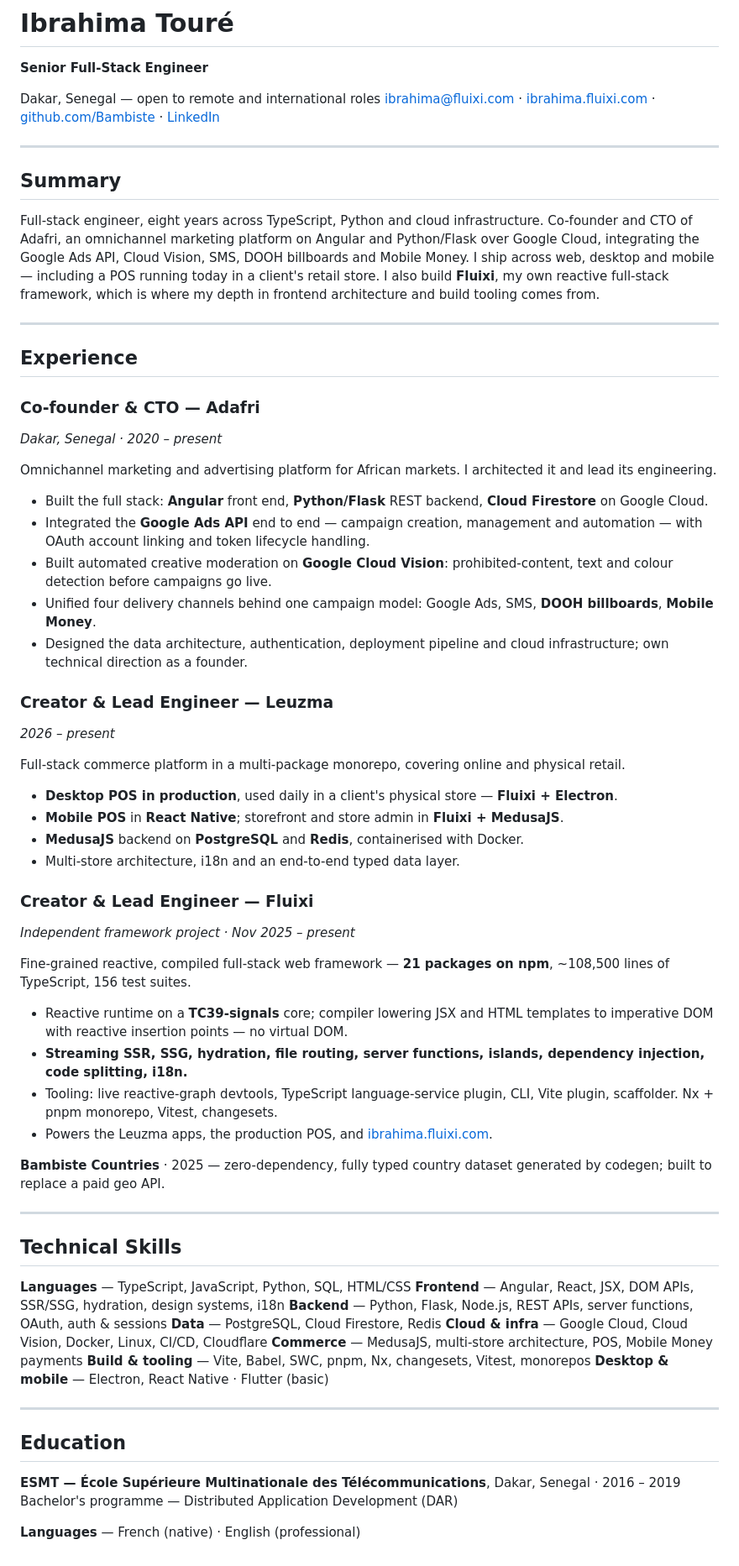
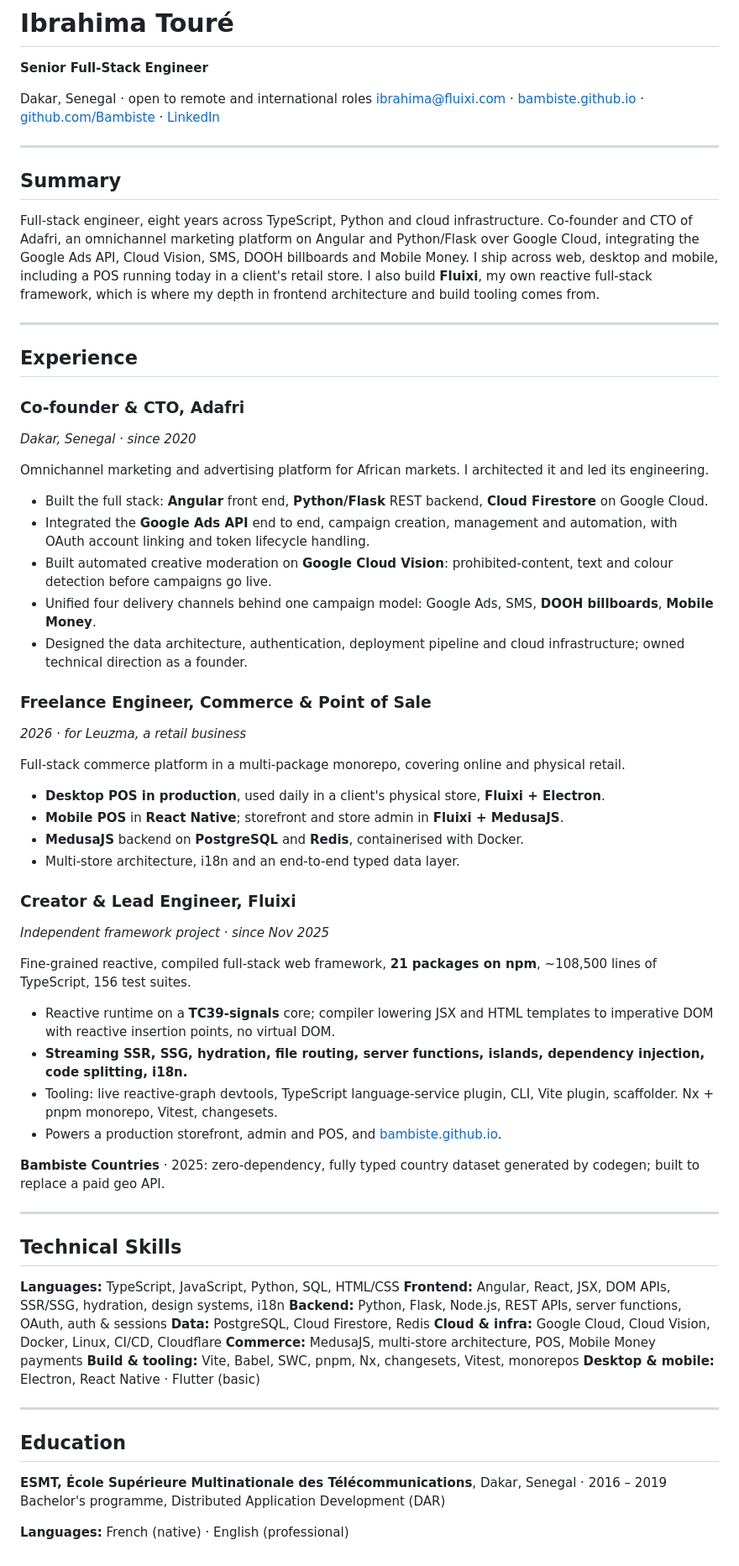
Before and after one commit to bambiste/bambiste.github.io, a Markdown page: cv/cv-fullstack-engineer.en.md, the part around the change. Shown at 84% size. GitHub-like rendering.

```diff
--- a/cv/cv-fullstack-engineer.en.md
+++ b/cv/cv-fullstack-engineer.en.md
@@ -2,70 +2,70 @@
 
 **Senior Full-Stack Engineer**
 
-Dakar, Senegal — open to remote and international roles
-ibrahima@fluixi.com · [ibrahima.fluixi.com](https://ibrahima.fluixi.com) · [github.com/Bambiste](https://github.com/Bambiste) · [LinkedIn](https://www.linkedin.com/in/ibrahima-toure-a31073184)
+Dakar, Senegal · open to remote and international roles
+ibrahima@fluixi.com · [bambiste.github.io](https://bambiste.github.io) · [github.com/Bambiste](https://github.com/Bambiste) · [LinkedIn](https://www.linkedin.com/in/ibrahima-toure-a31073184)
 
 ---
 
 ## Summary
 
-Full-stack engineer, eight years across TypeScript, Python and cloud infrastructure. Co-founder and CTO of Adafri, an omnichannel marketing platform on Angular and Python/Flask over Google Cloud, integrating the Google Ads API, Cloud Vision, SMS, DOOH billboards and Mobile Money. I ship across web, desktop and mobile — including a POS running today in a client's retail store. I also build **Fluixi**, my own reactive full-stack framework, which is where my depth in frontend architecture and build tooling comes from.
+Full-stack engineer, eight years across TypeScript, Python and cloud infrastructure. Co-founder and CTO of Adafri, an omnichannel marketing platform on Angular and Python/Flask over Google Cloud, integrating the Google Ads API, Cloud Vision, SMS, DOOH billboards and Mobile Money. I ship across web, desktop and mobile, including a POS running today in a client's retail store. I also build **Fluixi**, my own reactive full-stack framework, which is where my depth in frontend architecture and build tooling comes from.
 
 ---
 
 ## Experience
 
-### Co-founder & CTO — Adafri
-*Dakar, Senegal · 2020 – present*
+### Co-founder & CTO, Adafri
+*Dakar, Senegal · since 2020*
 
-Omnichannel marketing and advertising platform for African markets. I architected it and lead its engineering.
+Omnichannel marketing and advertising platform for African markets. I architected it and led its engineering.
 
 - Built the full stack: **Angular** front end, **Python/Flask** REST backend, **Cloud Firestore** on Google Cloud.
-- Integrated the **Google Ads API** end to end — campaign creation, management and automation — with OAuth account linking and token lifecycle handling.
+- Integrated the **Google Ads API** end to end, campaign creation, management and automation, with OAuth account linking and token lifecycle handling.
 - Built automated creative moderation on **Google Cloud Vision**: prohibited-content, text and colour detection before campaigns go live.
 - Unified four delivery channels behind one campaign model: Google Ads, SMS, **DOOH billboards**, **Mobile Money**.
-- Designed the data architecture, authentication, deployment pipeline and cloud infrastructure; own technical direction as a founder.
+- Designed the data architecture, authentication, deployment pipeline and cloud infrastructure; owned technical direction as a founder.
 
-### Creator & Lead Engineer — Leuzma
-*2026 – present*
+### Freelance Engineer, Commerce & Point of Sale
+*2026 · for Leuzma, a retail business*
 
 Full-stack commerce platform in a multi-package monorepo, covering online and physical retail.
 
-- **Desktop POS in production**, used daily in a client's physical store — **Fluixi + Electron**.
+- **Desktop POS in production**, used daily in a client's physical store, **Fluixi + Electron**.
 - **Mobile POS** in **React Native**; storefront and store admin in **Fluixi + MedusaJS**.
 - **MedusaJS** backend on **PostgreSQL** and **Redis**, containerised with Docker.
 - Multi-store architecture, i18n and an end-to-end typed data layer.
 
-### Creator & Lead Engineer — Fluixi
-*Independent framework project · Nov 2025 – present*
+### Creator & Lead Engineer, Fluixi
+*Independent framework project · since Nov 2025*
 
-Fine-grained reactive, compiled full-stack web framework — **21 packages on npm**, ~108,500 lines of TypeScript, 156 test suites.
+Fine-grained reactive, compiled full-stack web framework, **21 packages on npm**, ~108,500 lines of TypeScript, 156 test suites.
 
-- Reactive runtime on a **TC39-signals** core; compiler lowering JSX and HTML templates to imperative DOM with reactive insertion points — no virtual DOM.
+- Reactive runtime on a **TC39-signals** core; compiler lowering JSX and HTML templates to imperative DOM with reactive insertion points, no virtual DOM.
 - **Streaming SSR, SSG, hydration, file routing, server functions, islands, dependency injection, code splitting, i18n.**
 - Tooling: live reactive-graph devtools, TypeScript language-service plugin, CLI, Vite plugin, scaffolder. Nx + pnpm monorepo, Vitest, changesets.
-- Powers the Leuzma apps, the production POS, and [ibrahima.fluixi.com](https://ibrahima.fluixi.com).
+- Powers a production storefront, admin and POS, and [bambiste.github.io](https://bambiste.github.io).
 
-**Bambiste Countries** · 2025 — zero-dependency, fully typed country dataset generated by codegen; built to replace a paid geo API.
+**Bambiste Countries** · 2025: zero-dependency, fully typed country dataset generated by codegen; built to replace a paid geo API.
 
 ---
 
 ## Technical Skills
 
-**Languages** — TypeScript, JavaScript, Python, SQL, HTML/CSS
-**Frontend** — Angular, React, JSX, DOM APIs, SSR/SSG, hydration, design systems, i18n
-**Backend** — Python, Flask, Node.js, REST APIs, server functions, OAuth, auth & sessions
-**Data** — PostgreSQL, Cloud Firestore, Redis
-**Cloud & infra** — Google Cloud, Cloud Vision, Docker, Linux, CI/CD, Cloudflare
-**Commerce** — MedusaJS, multi-store architecture, POS, Mobile Money payments
-**Build & tooling** — Vite, Babel, SWC, pnpm, Nx, changesets, Vitest, monorepos
-**Desktop & mobile** — Electron, React Native · Flutter (basic)
+**Languages:** TypeScript, JavaScript, Python, SQL, HTML/CSS
+**Frontend:** Angular, React, JSX, DOM APIs, SSR/SSG, hydration, design systems, i18n
+**Backend:** Python, Flask, Node.js, REST APIs, server functions, OAuth, auth & sessions
+**Data:** PostgreSQL, Cloud Firestore, Redis
+**Cloud & infra:** Google Cloud, Cloud Vision, Docker, Linux, CI/CD, Cloudflare
+**Commerce:** MedusaJS, multi-store architecture, POS, Mobile Money payments
+**Build & tooling:** Vite, Babel, SWC, pnpm, Nx, changesets, Vitest, monorepos
+**Desktop & mobile:** Electron, React Native · Flutter (basic)
 
 ---
 
 ## Education
 
-**ESMT — École Supérieure Multinationale des Télécommunications**, Dakar, Senegal · 2016 – 2019
-Bachelor's programme — Distributed Application Development (DAR)
+**ESMT, École Supérieure Multinationale des Télécommunications**, Dakar, Senegal · 2016 – 2019
+Bachelor's programme, Distributed Application Development (DAR)
 
-**Languages** — French (native) · English (professional)
+**Languages:** French (native) · English (professional)
```
Also changed, not shown: cv/cv-fullstack-engineer.fr.md (+25 -25 lines).
